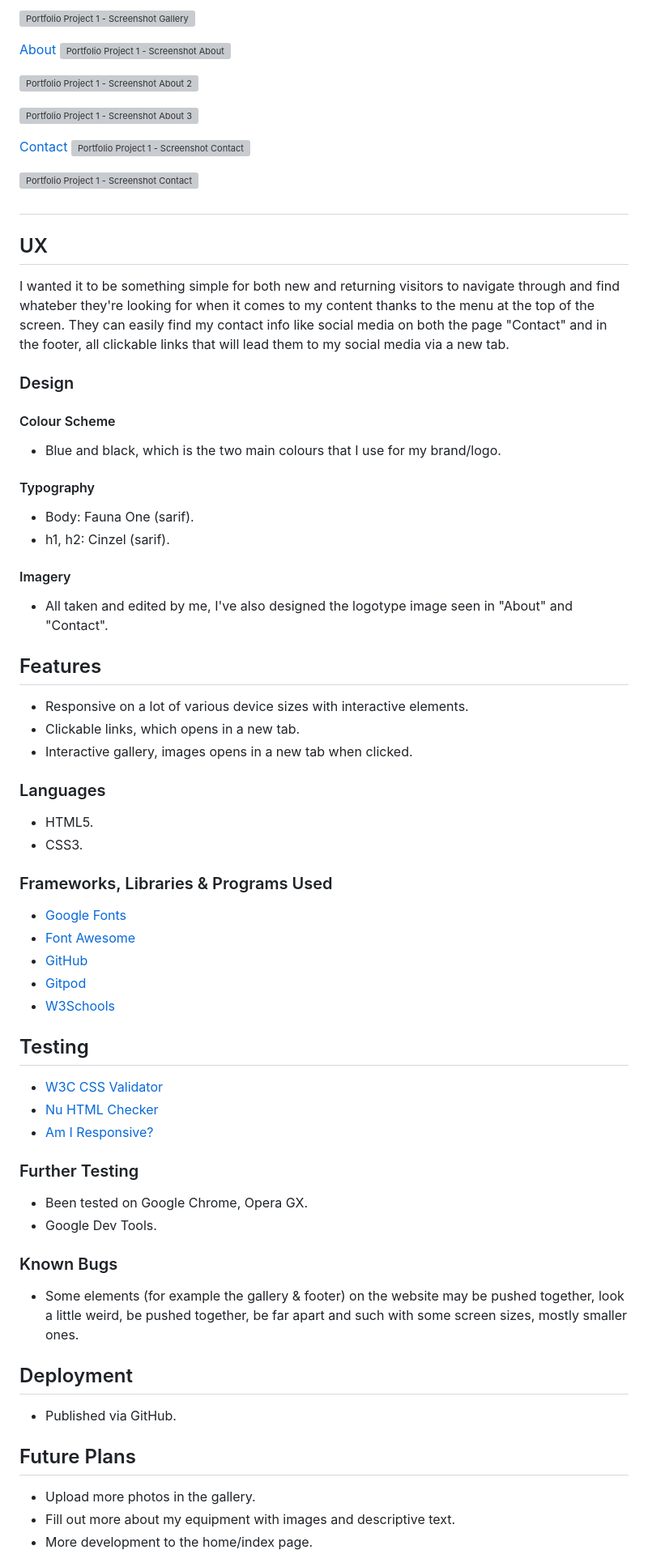
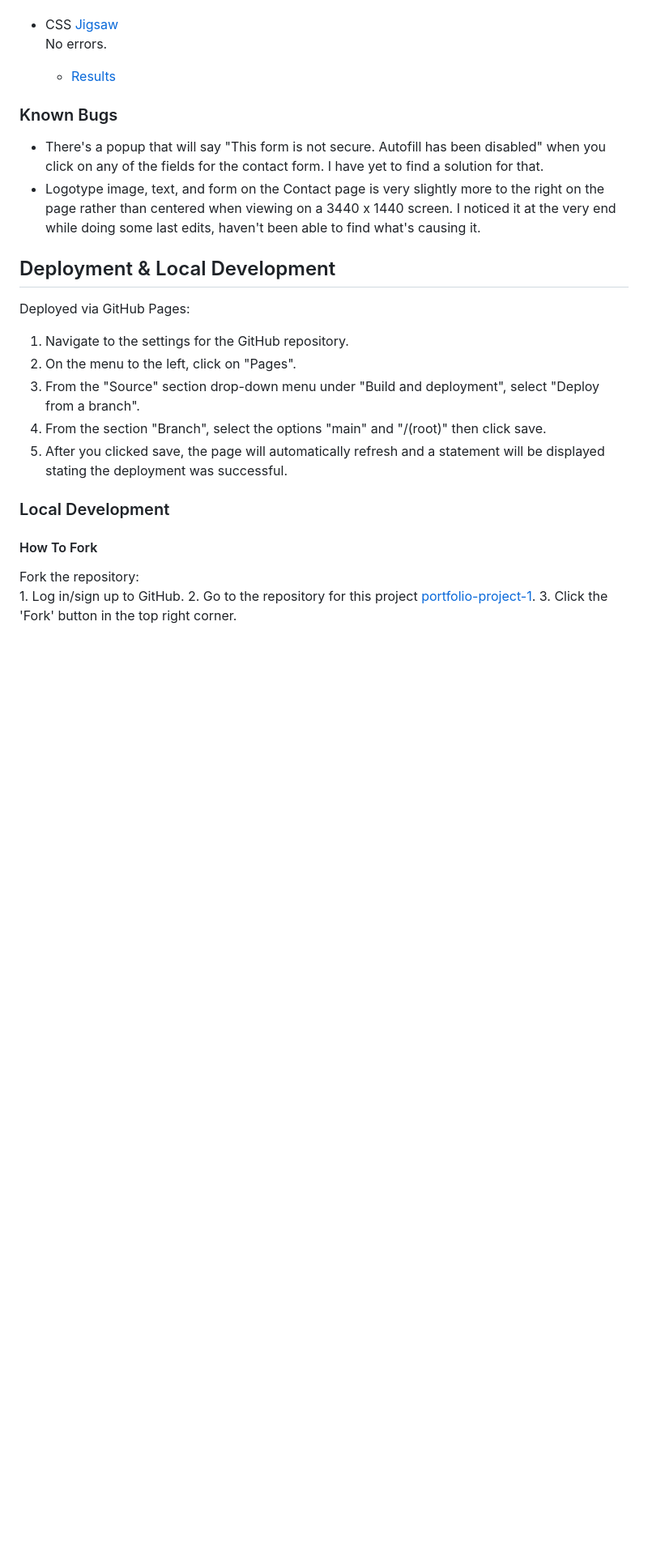
Before and after one commit to Humanslaughter/portfolio-project-1, a Markdown page: README.md, the part around one of its changes. Shown at 81% size. Drawn GitHub-style; blank space fills up the shorter version; grey boxes are pictures that could not be loaded.

```diff
--- a/README.md
+++ b/README.md
@@ -15,68 +114,27 @@ It is responsive and accessible for different devices, with easy and useable nav
 
-![Portfolio Project 1 - Screenshot Gallery  2](https://user-images.githubusercontent.com/122393963/216172349-89b49226-7138-4c7a-81d4-d6c22c6f67ef.jpg)
-
-[About](https://humanslaughter.github.io/portfolio-project-1/about.html)
-![Portfolio Project 1 - Screenshot About](https://user-images.githubusercontent.com/122393963/216172361-d630fd86-2743-4340-9e35-a14287b90b34.jpg)
-
-![Portfolio Project 1 - Screenshot About 2](https://user-images.githubusercontent.com/122393963/216172356-5bce971f-b85a-4af2-8736-44d528fa74c1.jpg)
-
-![Portfolio Project 1 - Screenshot About 3](https://user-images.githubusercontent.com/122393963/216172358-cefff14b-f300-4b54-a04f-247ca73cf9c1.jpg)
-
-[Contact](https://humanslaughter.github.io/portfolio-project-1/contact.html)
-![Portfolio Project 1 - Screenshot Contact](https://user-images.githubusercontent.com/122393963/216172344-a2d3783b-ed85-440b-bf30-fa59a096ebc8.jpg)
-
-![Portfolio Project 1 - Screenshot Contact 2](https://user-images.githubusercontent.com/122393963/216172362-0328e9d3-e145-4378-87d4-d40a657820a7.jpg)
-##
-## UX
-I wanted it to be something simple for both new and returning visitors to navigate through and find whateber they're looking for when it comes to my content thanks
-to the menu at the top of the screen.
-They can easily find my contact info like social media on both the page "Contact" and in the footer, all clickable links that will lead them to my social media
-via a new tab.
-
-### Design
-#### Colour Scheme
-- Blue and black, which is the two main colours that I use for my brand/logo.
-
-#### Typography
-- Body: Fauna One (sarif).
-- h1, h2: Cinzel (sarif).
-
-#### Imagery
-- All taken and edited by me, I've also designed the logotype image seen in "About" and "Contact".
-
-## Features
-- Responsive on a lot of various device sizes with interactive elements.
-- Clickable links, which opens in a new tab.
-- Interactive gallery, images opens in a new tab when clicked.
-
-### Languages
-- HTML5.
-- CSS3.
-
-### Frameworks, Libraries & Programs Used
-- [Google Fonts](https://fonts.google.com/)
-- [Font Awesome](https://fontawesome.com/)
-- [GitHub](https://github.com/)
-- [Gitpod](https://gitpod.io/)
-- [W3Schools](https://www.w3schools.com/)
-
-## Testing
-- [W3C CSS Validator](https://jigsaw.w3.org/css-validator/#validate_by_uri)
-- [Nu HTML Checker](https://validator.w3.org/nu/)
-- [Am I Responsive?](https://ui.dev/amiresponsive)
-
-### Further Testing
-- Been tested on Google Chrome, Opera GX.
-- Google Dev Tools.
+- CSS [Jigsaw](https://jigsaw.w3.org/css-validator/)<br>
+  No errors.
+    - [Results](https://jigsaw.w3.org/css-validator/validator?uri=https%3A%2F%2Fhumanslaughter.github.io%2Fportfolio-project-1%2F&profile=css3svg&usermedium=all&warning=1&vextwarning=&lang=sv)
 
 ### Known Bugs
-- Some elements (for example the gallery & footer) on the website may be pushed together, look a little weird, be pushed together, be far apart and such
-  with some screen sizes, mostly smaller ones.
+- There's a popup that will say "This form is not secure. Autofill has been disabled" when you click on any of the fields for the contact form. I have yet to find a solution for that.
+- Logotype image, text, and form on the Contact page is very slightly more to the right on the page rather than centered when viewing on a 3440 x 1440 screen. I noticed it at the very end while doing some last edits, haven't been able to find what's causing it.
 
-## Deployment
-- Published via GitHub.
+## Deployment & Local Development
 
-## Future Plans
-- Upload more photos in the gallery.
-- Fill out more about my equipment with images and descriptive text.
-- More development to the home/index page.
+Deployed via GitHub Pages:
+  1. Navigate to the settings for the GitHub repository.
+  2. On the menu to the left, click on "Pages".
+  3. From the "Source" section drop-down menu under "Build and deployment", select "Deploy from a branch".
+  4. From the section "Branch", select the options "main" and "/(root)" then click save.
+  5. After you clicked save, the page will automatically refresh and a statement will be displayed stating the deployment was successful.
+
+### Local Development
+
+#### How To Fork
+
+Fork the repository:<br>
+	1. Log in/sign up to GitHub.
+ 	2. Go to the repository for this project [portfolio-project-1](https://github.com/Humanslaughter/portfolio-project-1).
+	3. Click the 'Fork' button in the top right corner.
+
```
Also changed, not shown: other parts of README.md (+131 -20 lines).
